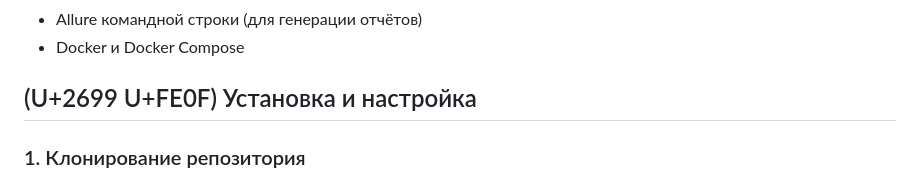
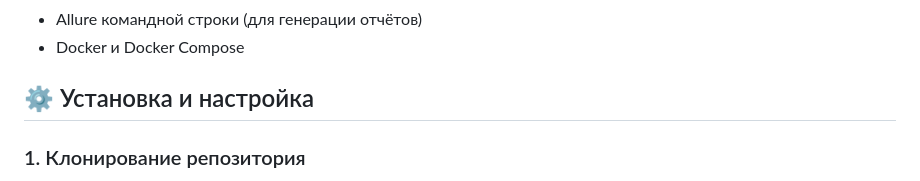
Before and after one commit to Roman1990-dec/Patrin_R_QAP23_GraduateWork, a Markdown page: README.md, the part around the change. Rendered like a GitHub page.

```diff
--- a/README.md
+++ b/README.md
@@ -33,7 +33,7 @@
 - Allure командной строки (для генерации отчётов)
 - Docker и Docker Compose
 
-## (U+2699 U+FE0F) Установка и настройка
+## ⚙ Установка и настройка
 
 ### 1. Клонирование репозитория
 
```
